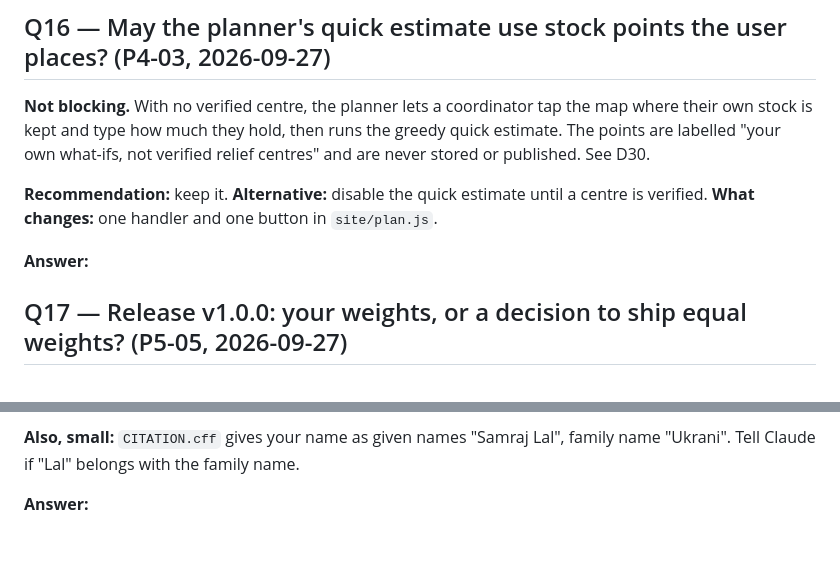
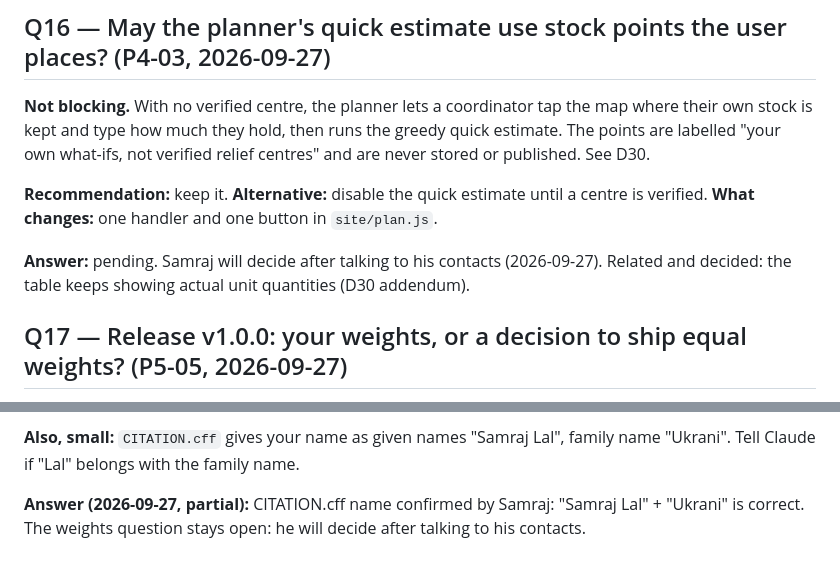
Before and after one commit to samrajukrani0-tech/karachi-heat-map, a Markdown page: QUESTIONS.md, 2 parts joined by grey strips. Rendered like a GitHub page.

```diff
--- a/QUESTIONS.md
+++ b/QUESTIONS.md
@@ -449,7 +449,8 @@ are never stored or published. See D30.
 **Recommendation:** keep it. **Alternative:** disable the quick estimate until a centre is
 verified. **What changes:** one handler and one button in `site/plan.js`.
 
-**Answer:**
+**Answer:** pending. Samraj will decide after talking to his contacts (2026-09-27).
+Related and decided: the table keeps showing actual unit quantities (D30 addendum).
 
 ## Q17 — Release v1.0.0: your weights, or a decision to ship equal weights? (P5-05, 2026-09-27)
 
@@ -470,4 +471,6 @@ the ranking in the middle band depends on them.
 **Also, small:** `CITATION.cff` gives your name as given names "Samraj Lal", family name
 "Ukrani". Tell Claude if "Lal" belongs with the family name.
 
-**Answer:**
+**Answer (2026-09-27, partial):** CITATION.cff name confirmed by Samraj: "Samraj Lal" +
+"Ukrani" is correct. The weights question stays open: he will decide after talking to
+his contacts.
```
Also changed, not shown: DECISIONS.md (+10 -0 lines), PROGRESS.md (+37 -0 lines).
